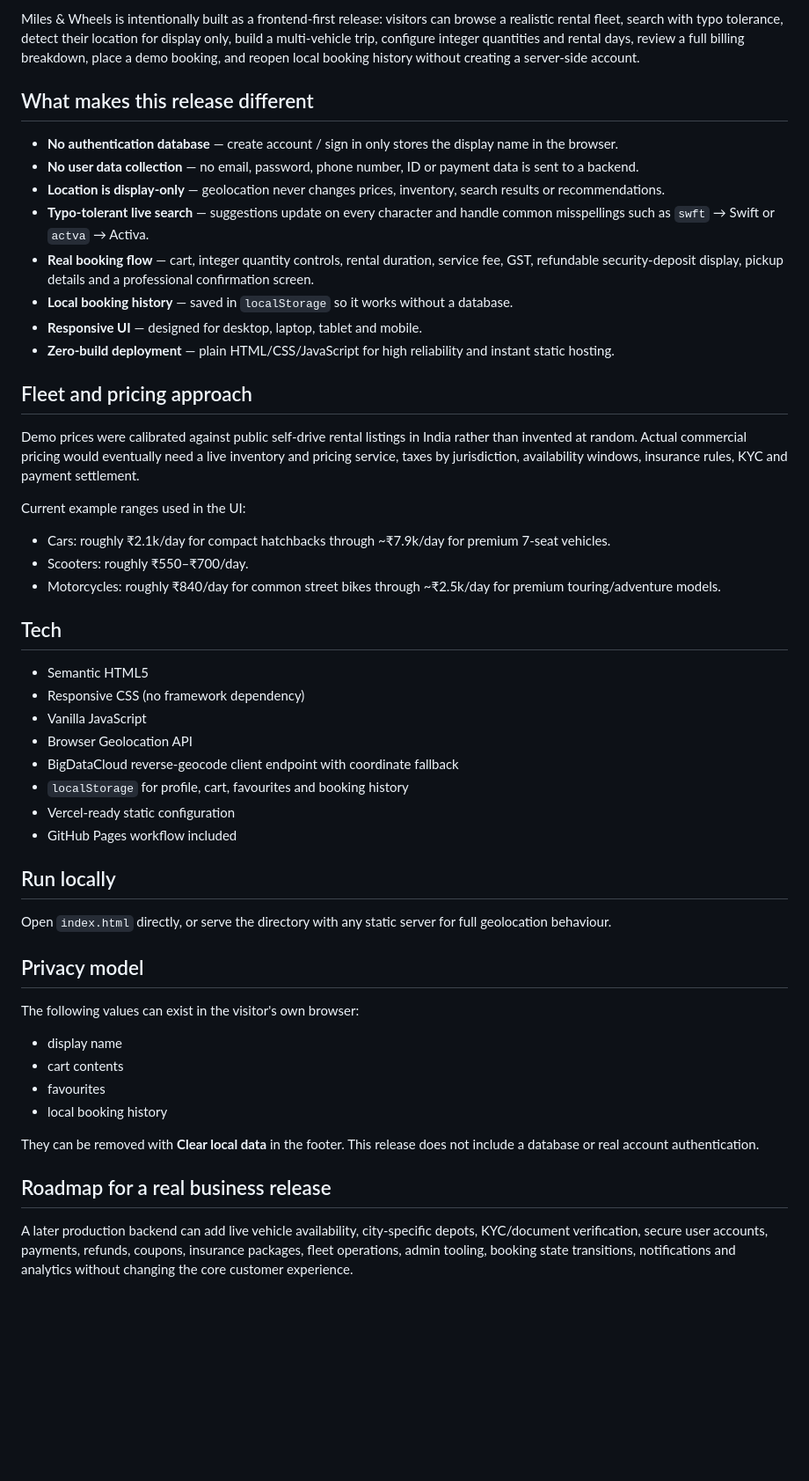
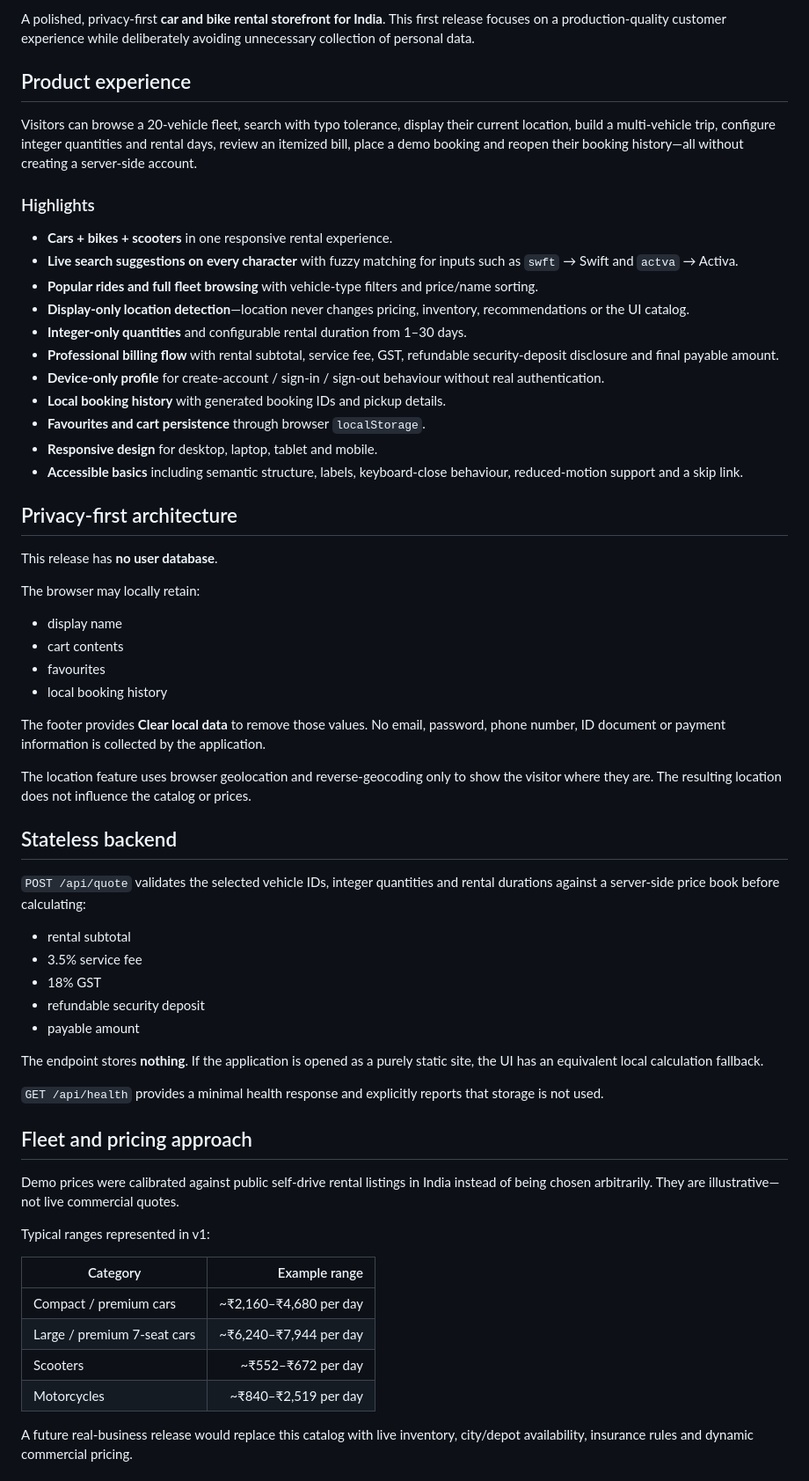
Before and after one commit to Rishikeshsanin/miles-and-wheels, a Markdown page: README.md, the part around one of its changes. Shown at 88% size. GitHub-like rendering; blank space fills up the shorter version.

Commit message:
docs: polish README and document validated architecture

```diff
--- a/README.md
+++ b/README.md
@@ -4,53 +4,65 @@ A polished, privacy-first car and bike rental storefront concept for India.
 
-Miles & Wheels is intentionally built as a frontend-first release: visitors can browse a realistic rental fleet, search with typo tolerance, detect their location for display only, build a multi-vehicle trip, configure integer quantities and rental days, review a full billing breakdown, place a demo booking, and reopen local booking history without creating a server-side account.
+A polished, privacy-first **car and bike rental storefront for India**. This first release focuses on a production-quality customer experience while deliberately avoiding unnecessary collection of personal data.
 
-## What makes this release different
+## Product experience
 
-- **No authentication database** — create account / sign in only stores the display name in the browser.
-- **No user data collection** — no email, password, phone number, ID or payment data is sent to a backend.
-- **Location is display-only** — geolocation never changes prices, inventory, search results or recommendations.
-- **Typo-tolerant live search** — suggestions update on every character and handle common misspellings such as `swft` → Swift or `actva` → Activa.
-- **Real booking flow** — cart, integer quantity controls, rental duration, service fee, GST, refundable security-deposit display, pickup details and a professional confirmation screen.
-- **Local booking history** — saved in `localStorage` so it works without a database.
-- **Responsive UI** — designed for desktop, laptop, tablet and mobile.
-- **Zero-build deployment** — plain HTML/CSS/JavaScript for high reliability and instant static hosting.
+Visitors can browse a 20-vehicle fleet, search with typo tolerance, display their current location, build a multi-vehicle trip, configure integer quantities and rental days, review an itemized bill, place a demo booking and reopen their booking history—all without creating a server-side account.
 
-## Fleet and pricing approach
+### Highlights
 
-Demo prices were calibrated against public self-drive rental listings in India rather than invented at random. Actual commercial pricing would eventually need a live inventory and pricing service, taxes by jurisdiction, availability windows, insurance rules, KYC and payment settlement.
+- **Cars + bikes + scooters** in one responsive rental experience.
+- **Live search suggestions on every character** with fuzzy matching for inputs such as `swft` → Swift and `actva` → Activa.
+- **Popular rides and full fleet browsing** with vehicle-type filters and price/name sorting.
+- **Display-only location detection**—location never changes pricing, inventory, recommendations or the UI catalog.
+- **Integer-only quantities** and configurable rental duration from 1–30 days.
+- **Professional billing flow** with rental subtotal, service fee, GST, refundable security-deposit disclosure and final payable amount.
+- **Device-only profile** for create-account / sign-in / sign-out behaviour without real authentication.
+- **Local booking history** with generated booking IDs and pickup details.
+- **Favourites and cart persistence** through browser `localStorage`.
+- **Responsive design** for desktop, laptop, tablet and mobile.
+- **Accessible basics** including semantic structure, labels, keyboard-close behaviour, reduced-motion support and a skip link.
 
-Current example ranges used in the UI:
+## Privacy-first architecture
 
-- Cars: roughly ₹2.1k/day for compact hatchbacks through ~₹7.9k/day for premium 7-seat vehicles.
-- Scooters: roughly ₹550–₹700/day.
-- Motorcycles: roughly ₹840/day for common street bikes through ~₹2.5k/day for premium touring/adventure models.
+This release has **no user database**.
 
-## Tech
-
-- Semantic HTML5
-- Responsive CSS (no framework dependency)
-- Vanilla JavaScript
-- Browser Geolocation API
-- BigDataCloud reverse-geocode client endpoint with coordinate fallback
-- `localStorage` for profile, cart, favourites and booking history
-- Vercel-ready static configuration
-- GitHub Pages workflow included
-
-## Run locally
-
-Open `index.html` directly, or serve the directory with any static server for full geolocation behaviour.
-
-## Privacy model
-
-The following values can exist in the visitor's own browser:
+The browser may locally retain:
 
 - display name
 - cart contents
 - favourites
 - local booking history
 
-They can be removed with **Clear local data** in the footer. This release does not include a database or real account authentication.
+The footer provides **Clear local data** to remove those values. No email, password, phone number, ID document or payment information is collected by the application.
 
-## Roadmap for a real business release
+The location feature uses browser geolocation and reverse-geocoding only to show the visitor where they are. The resulting location does not influence the catalog or prices.
 
-A later production backend can add live vehicle availability, city-specific depots, KYC/document verification, secure user accounts, payments, refunds, coupons, insurance packages, fleet operations, admin tooling, booking state transitions, notifications and analytics without changing the core customer experience.
+## Stateless backend
+
+`POST /api/quote` validates the selected vehicle IDs, integer quantities and rental durations against a server-side price book before calculating:
+
+- rental subtotal
+- 3.5% service fee
+- 18% GST
+- refundable security deposit
+- payable amount
+
+The endpoint stores **nothing**. If the application is opened as a purely static site, the UI has an equivalent local calculation fallback.
+
+`GET /api/health` provides a minimal health response and explicitly reports that storage is not used.
+
+## Fleet and pricing approach
+
+Demo prices were calibrated against public self-drive rental listings in India instead of being chosen arbitrarily. They are illustrative—not live commercial quotes.
+
+Typical ranges represented in v1:
+
+| Category | Example range |
+| --- | ---: |
+| Compact / premium cars | ~₹2,160–₹4,680 per day |
+| Large / premium 7-seat cars | ~₹6,240–₹7,944 per day |
+| Scooters | ~₹552–₹672 per day |
+| Motorcycles | ~₹840–₹2,519 per day |
+
+A future real-business release would replace this catalog with live inventory, city/depot availability, insurance rules and dynamic commercial pricing.
+
```
Also changed, not shown: other parts of README.md (+55 -4 lines).
